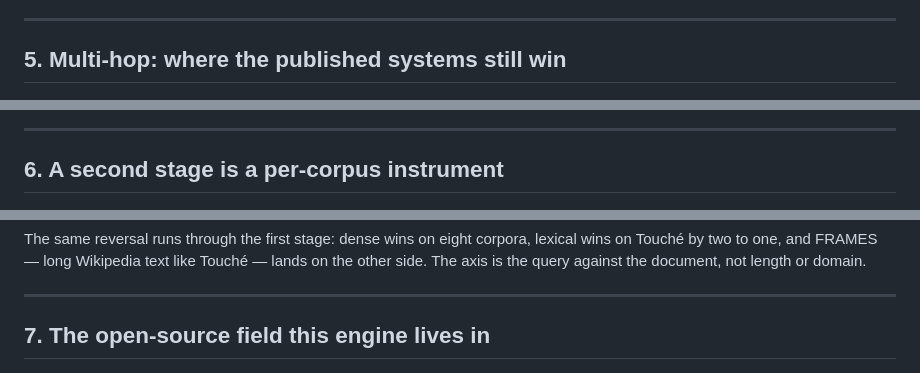
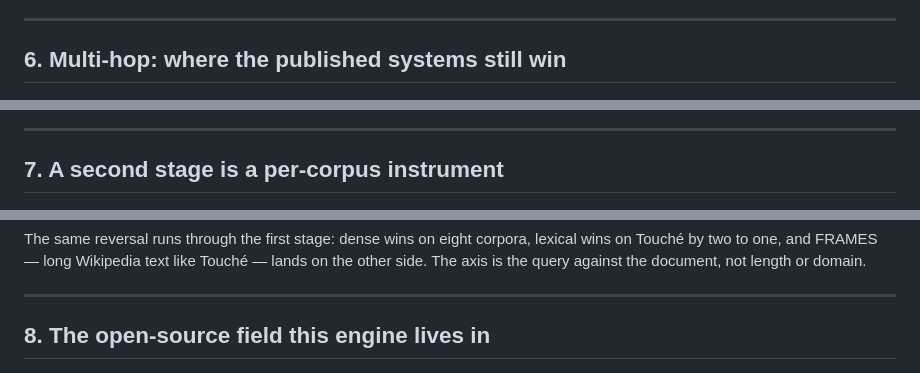
Before and after one commit to thread3d/laya-rag, a Markdown page: docs/COMPARISONS.md, 3 parts joined by grey strips. Drawn GitHub-style.

```diff
--- a/docs/COMPARISONS.md
+++ b/docs/COMPARISONS.md
@@ -113,7 +127,7 @@ sees one BM25 number next to another deserves to see how much of the gap is the
 
 ---
 
-## 5. Multi-hop: where the published systems still win
+## 6. Multi-hop: where the published systems still win
 
 ![MultiHop-RAG against the paper's Table 5](charts/cmp_multihop_delta.png)
 
@@ -138,7 +152,7 @@ gap the programme has chased since Phase 2 is visible as the red block.
 
 ---
 
-## 6. A second stage is a per-corpus instrument
+## 7. A second stage is a per-corpus instrument
 
 ![The cross-encoder's effect per corpus](charts/cmp_reranker.png)
 
@@ -158,7 +172,7 @@ the query against the document, not length or domain.
 
 ---
 
-## 7. The open-source field this engine lives in
+## 8. The open-source field this engine lives in
 
 ![The surveyed open-source field](charts/cmp_oss_landscape.png)
 
```
Also changed, not shown: other parts of docs/COMPARISONS.md (+19 -5 lines), docs/charts/cmp_bright.png (added), 2 other files.
